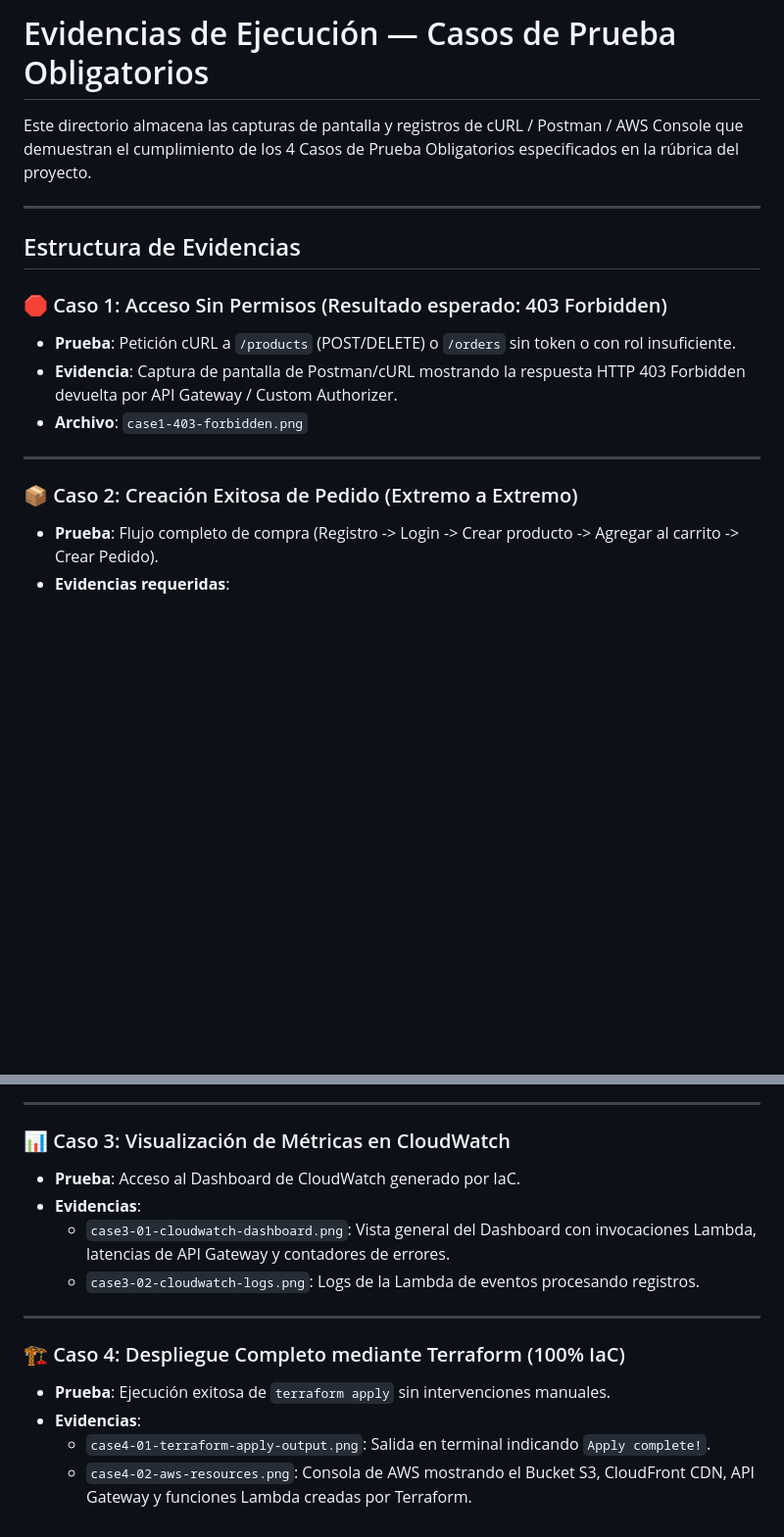
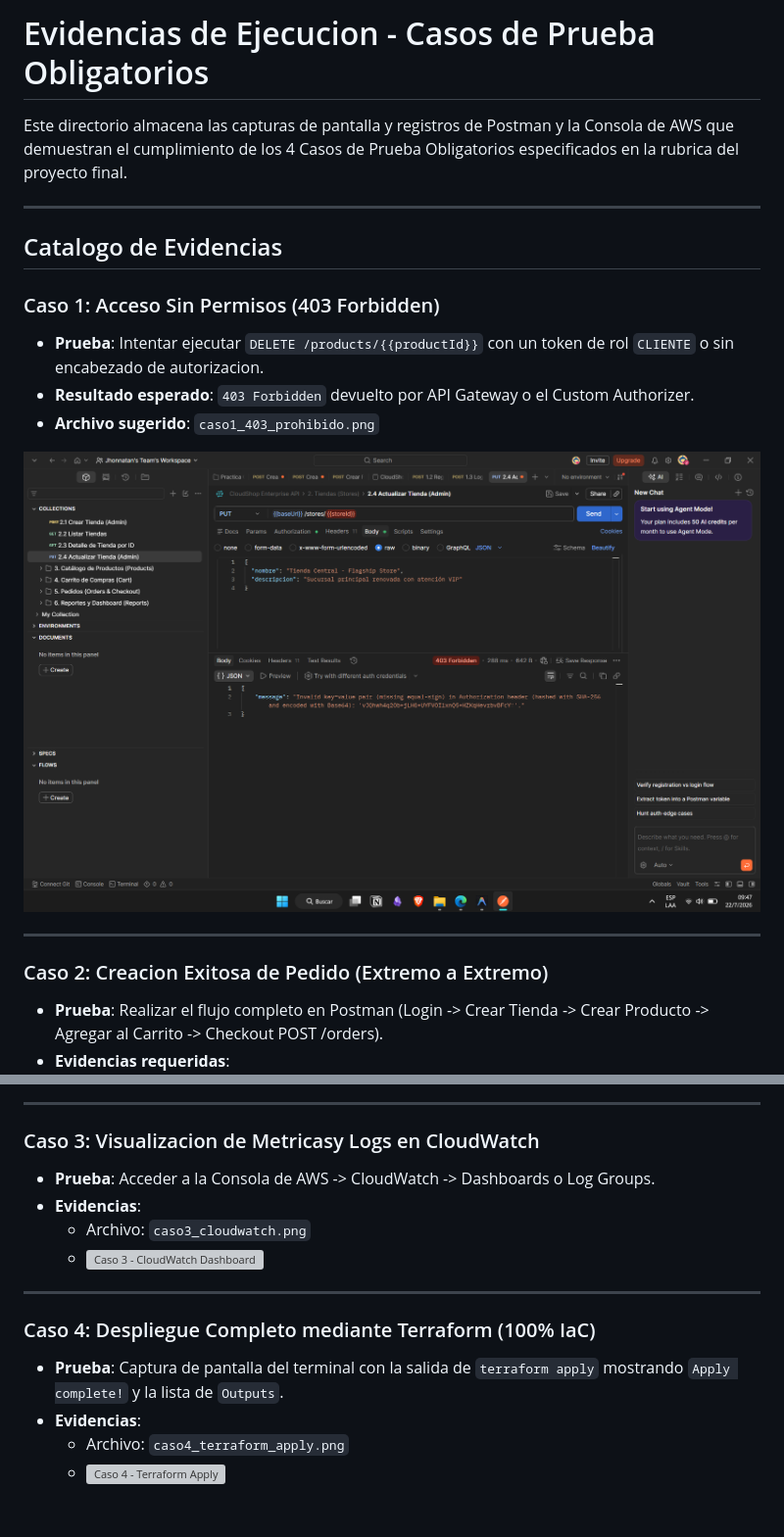
Before and after one commit to Jhonnattan7/cloudshop-supernube, a Markdown page: docs/evidence/README.md, 2 parts joined by grey strips. Shown: that part at 98% size. Drawn GitHub-style; pictures changed too: docs/evidence/caso1_403_prohibido.png (added); blank space fills up the shorter version; grey boxes are pictures that could not be loaded.

```diff
--- a/docs/evidence/README.md
+++ b/docs/evidence/README.md
@@ -1,18 +1,20 @@
-# Evidencias de Ejecución — Casos de Prueba Obligatorios
+# Evidencias de Ejecucion - Casos de Prueba Obligatorios
 
-Este directorio almacena las capturas de pantalla y registros de cURL / Postman / AWS Console que demuestran el cumplimiento de los 4 Casos de Prueba Obligatorios especificados en la rúbrica del proyecto.
+Este directorio almacena las capturas de pantalla y registros de Postman y la Consola de AWS que demuestran el cumplimiento de los 4 Casos de Prueba Obligatorios especificados en la rubrica del proyecto final.
 
 ---
 
-## Estructura de Evidencias
+## Catalogo de Evidencias
 
-### 🛑 Caso 1: Acceso Sin Permisos (Resultado esperado: 403 Forbidden)
-- **Prueba**: Petición cURL a `/products` (POST/DELETE) o `/orders` sin token o con rol insuficiente.
-- **Evidencia**: Captura de pantalla de Postman/cURL mostrando la respuesta HTTP 403 Forbidden devuelta por API Gateway / Custom Authorizer.
-- **Archivo**: `case1-403-forbidden.png`
+### Caso 1: Acceso Sin Permisos (403 Forbidden)
+- **Prueba**: Intentar ejecutar `DELETE /products/{{productId}}` con un token de rol `CLIENTE` o sin encabezado de autorizacion.
+- **Resultado esperado**: `403 Forbidden` devuelto por API Gateway o el Custom Authorizer.
+- **Archivo sugerido**: `caso1_403_prohibido.png`
+
+![Caso 1 - 403 Forbidden](caso1_403_prohibido.png)
 
 ---
 
-### 📦 Caso 2: Creación Exitosa de Pedido (Extremo a Extremo)
-- **Prueba**: Flujo completo de compra (Registro -> Login -> Crear producto -> Agregar al carrito -> Crear Pedido).
+### Caso 2: Creacion Exitosa de Pedido (Extremo a Extremo)
+- **Prueba**: Realizar el flujo completo en Postman (Login -> Crear Tienda -> Crear Producto -> Agregar al Carrito -> Checkout POST /orders).
 - **Evidencias requeridas**:
@@ -24,16 +39,16 @@ Este directorio almacena las capturas de pantalla y registros de cURL / Postman
 
 ---
 
-### 📊 Caso 3: Visualización de Métricas en CloudWatch
-- **Prueba**: Acceso al Dashboard de CloudWatch generado por IaC.
+### Caso 3: Visualizacion de Metricasy Logs en CloudWatch
+- **Prueba**: Acceder a la Consola de AWS -> CloudWatch -> Dashboards o Log Groups.
 - **Evidencias**:
-  - `case3-01-cloudwatch-dashboard.png`: Vista general del Dashboard con invocaciones Lambda, latencias de API Gateway y contadores de errores.
-  - `case3-02-cloudwatch-logs.png`: Logs de la Lambda de eventos procesando registros.
+  - Archivo: `caso3_cloudwatch.png`
+  - ![Caso 3 - CloudWatch Dashboard](caso3_cloudwatch.png)
 
 ---
 
-### 🏗️ Caso 4: Despliegue Completo mediante Terraform (100% IaC)
-- **Prueba**: Ejecución exitosa de `terraform apply` sin intervenciones manuales.
+### Caso 4: Despliegue Completo mediante Terraform (100% IaC)
+- **Prueba**: Captura de pantalla del terminal con la salida de `terraform apply` mostrando `Apply complete!` y la lista de `Outputs`.
 - **Evidencias**:
-  - `case4-01-terraform-apply-output.png`: Salida en terminal indicando `Apply complete!`.
-  - `case4-02-aws-resources.png`: Consola de AWS mostrando el Bucket S3, CloudFront CDN, API Gateway y funciones Lambda creadas por Terraform.
+  - Archivo: `caso4_terraform_apply.png`
+  - ![Caso 4 - Terraform Apply](caso4_terraform_apply.png)
```
Also changed, not shown: other parts of docs/evidence/README.md (+18 -5 lines), README.md (+113 -63 lines), docs/diagrams/README.md (+15 -15 lines), docs/evidence/caso2_1_pedido_creado.png (added), docs/evidence/caso2_2_inventario_dynamo.png (added), docs/evidence/caso2_3_auditoria_dynamo.png (added), docs/evidence/caso2_4a_correo_gmail.png (added), docs/evidence/caso2_4b_ses_consola.png (added).
